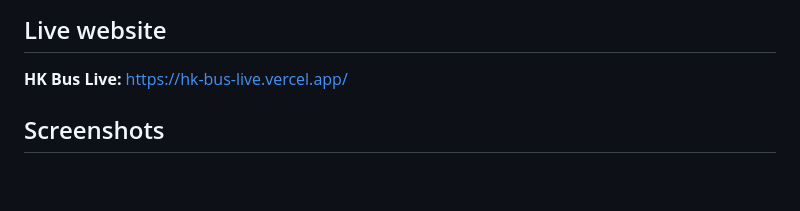
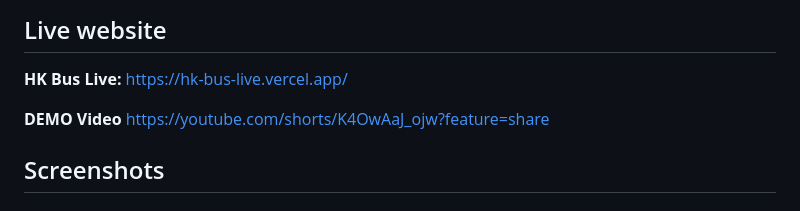
Before and after one commit to JarvisLam-LemonCEO/HKBusLive, a Markdown page: README.md, the part around the change. GitHub-like rendering; blank space fills up the shorter version.

Commit message:
Add demo video link to README

```diff
--- a/README.md
+++ b/README.md
@@ -5,6 +5,8 @@ A professional, responsive Hong Kong KMB/LWB real-time bus arrival web app.
 ## Live website
 
 **HK Bus Live:** https://hk-bus-live.vercel.app/
+
+**DEMO Video** https://youtube.com/shorts/K4OwAaJ_ojw?feature=share
 
 ## Screenshots
 
```
